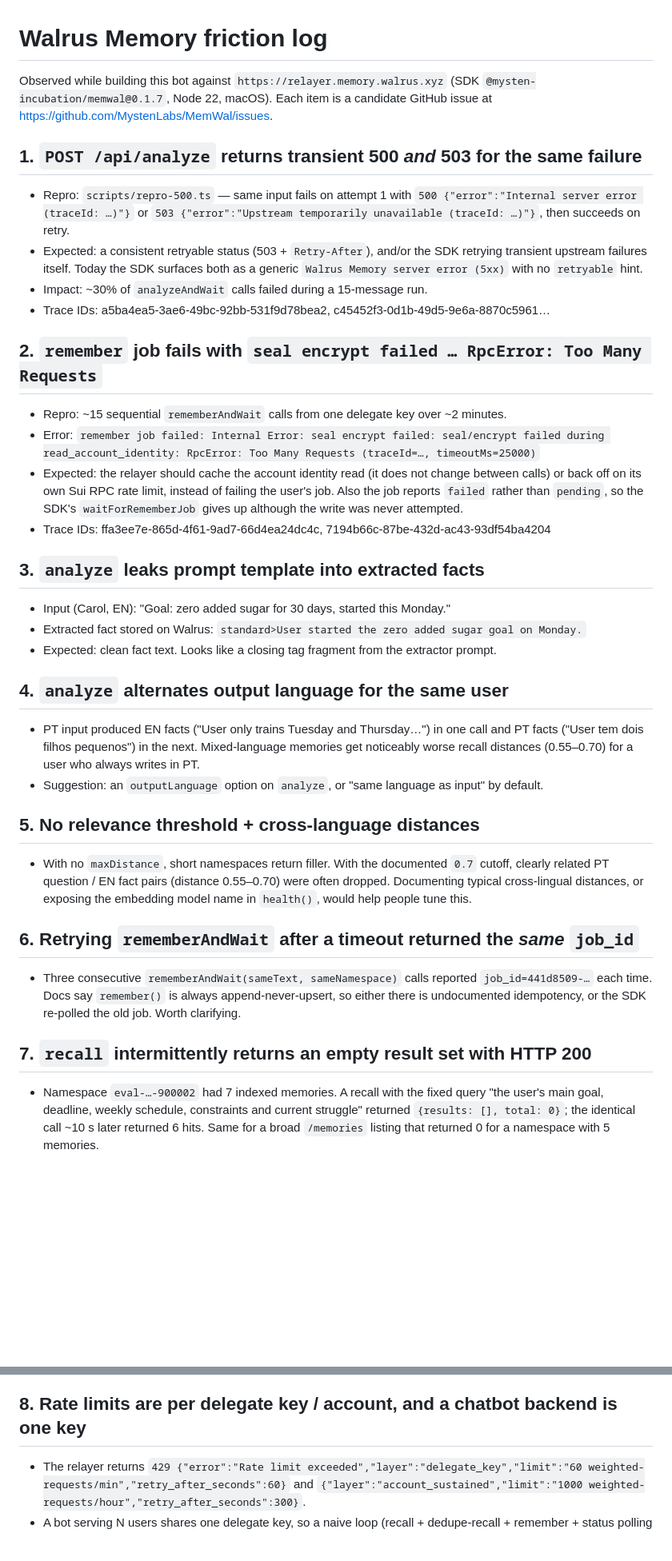
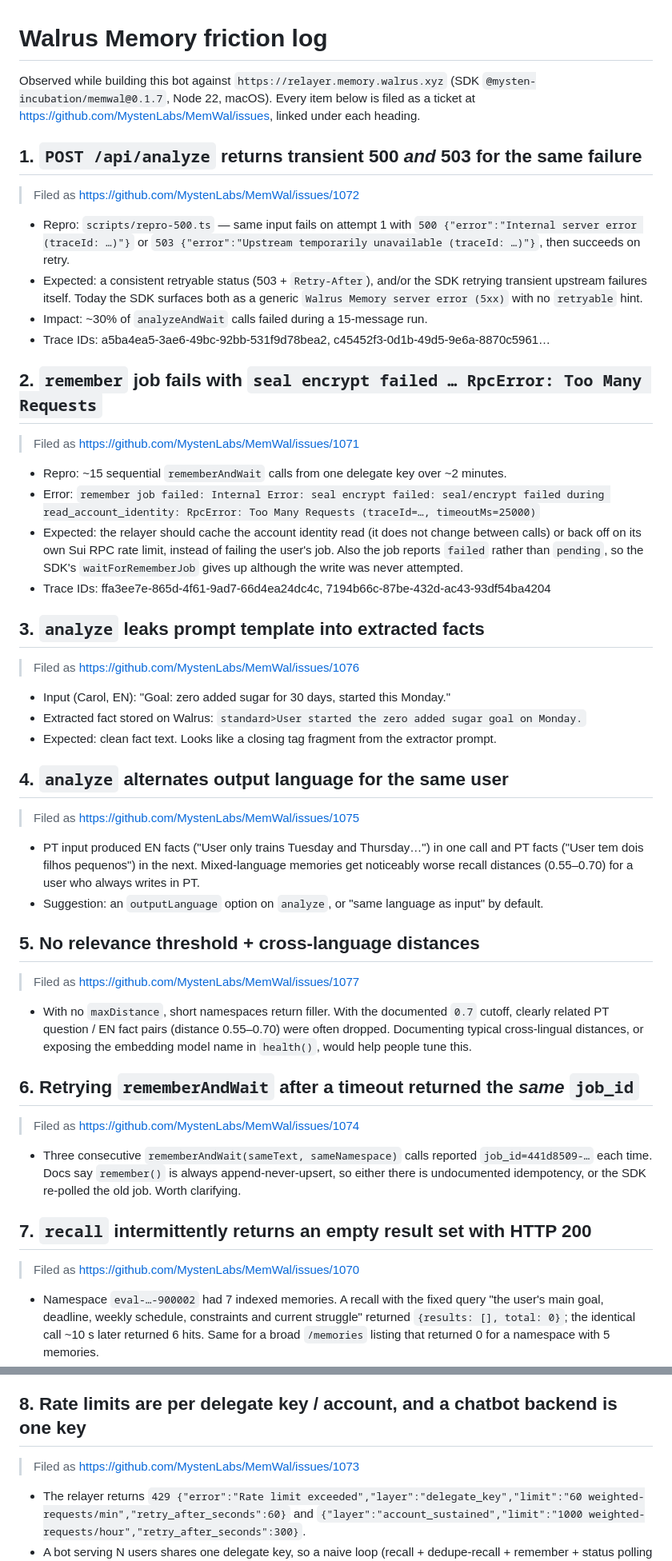
Before and after one commit to EdCryptoFi/walcoach, a Markdown page: FRICTION.md, 2 parts joined by grey strips. Shown at 80% size. Drawn GitHub-style; blank space fills up the shorter version.

Commit message:
Link every friction point to its filed ticket
Co-Authored-By: Claude Opus 5 (1M context) <noreply@anthropic.com>

```diff
--- a/FRICTION.md
+++ b/FRICTION.md
@@ -1,10 +1,12 @@
 # Walrus Memory friction log
 
 Observed while building this bot against `https://relayer.memory.walrus.xyz`
-(SDK `@mysten-incubation/memwal@0.1.7`, Node 22, macOS). Each item is a
-candidate GitHub issue at https://github.com/MystenLabs/MemWal/issues.
+(SDK `@mysten-incubation/memwal@0.1.7`, Node 22, macOS). Every item below is filed as a ticket at https://github.com/MystenLabs/MemWal/issues,
+linked under each heading.
 
 ## 1. `POST /api/analyze` returns transient 500 *and* 503 for the same failure
+
+> Filed as https://github.com/MystenLabs/MemWal/issues/1072
 
 - Repro: `scripts/repro-500.ts` — same input fails on attempt 1 with
   `500 {"error":"Internal server error (traceId: …)"}` or
@@ -17,6 +19,8 @@ candidate GitHub issue at https://github.com/MystenLabs/MemWal/issues.
 
 ## 2. `remember` job fails with `seal encrypt failed … RpcError: Too Many Requests`
 
+> Filed as https://github.com/MystenLabs/MemWal/issues/1071
+
 - Repro: ~15 sequential `rememberAndWait` calls from one delegate key over ~2 minutes.
 - Error: `remember job failed: Internal Error: seal encrypt failed: seal/encrypt failed during read_account_identity: RpcError: Too Many Requests (traceId=…, timeoutMs=25000)`
 - Expected: the relayer should cache the account identity read (it does not change
@@ -27,11 +31,15 @@ candidate GitHub issue at https://github.com/MystenLabs/MemWal/issues.
 
 ## 3. `analyze` leaks prompt template into extracted facts
 
+> Filed as https://github.com/MystenLabs/MemWal/issues/1076
+
 - Input (Carol, EN): "Goal: zero added sugar for 30 days, started this Monday."
 - Extracted fact stored on Walrus: `standard>User started the zero added sugar goal on Monday.`
 - Expected: clean fact text. Looks like a closing tag fragment from the extractor prompt.
 
 ## 4. `analyze` alternates output language for the same user
+
+> Filed as https://github.com/MystenLabs/MemWal/issues/1075
 
 - PT input produced EN facts ("User only trains Tuesday and Thursday…") in one call and
   PT facts ("User tem dois filhos pequenos") in the next. Mixed-language memories get
@@ -40,6 +48,8 @@ candidate GitHub issue at https://github.com/MystenLabs/MemWal/issues.
 
 ## 5. No relevance threshold + cross-language distances
 
+> Filed as https://github.com/MystenLabs/MemWal/issues/1077
+
 - With no `maxDistance`, short namespaces return filler. With the documented `0.7` cutoff,
   clearly related PT question / EN fact pairs (distance 0.55–0.70) were often dropped.
   Documenting typical cross-lingual distances, or exposing the embedding model name in
@@ -47,12 +57,16 @@ candidate GitHub issue at https://github.com/MystenLabs/MemWal/issues.
 
 ## 6. Retrying `rememberAndWait` after a timeout returned the *same* `job_id`
 
+> Filed as https://github.com/MystenLabs/MemWal/issues/1074
+
 - Three consecutive `rememberAndWait(sameText, sameNamespace)` calls reported
   `job_id=441d8509-…` each time. Docs say `remember()` is always append-never-upsert,
   so either there is undocumented idempotency, or the SDK re-polled the old job.
   Worth clarifying.
 
 ## 7. `recall` intermittently returns an empty result set with HTTP 200
+
+> Filed as https://github.com/MystenLabs/MemWal/issues/1070
 
 - Namespace `eval-…-900002` had 7 indexed memories. A recall with the fixed query
   "the user's main goal, deadline, weekly schedule, constraints and current struggle"
@@ -66,6 +80,8 @@ candidate GitHub issue at https://github.com/MystenLabs/MemWal/issues.
 
 ## 8. Rate limits are per delegate key / account, and a chatbot backend is one key
 
+> Filed as https://github.com/MystenLabs/MemWal/issues/1073
+
 - The relayer returns `429 {"error":"Rate limit exceeded","layer":"delegate_key","limit":"60 weighted-requests/min","retry_after_seconds":60}`
   and `{"layer":"account_sustained","limit":"1000 weighted-requests/hour","retry_after_seconds":300}`.
 - A bot serving N users shares one delegate key, so a naive loop (recall + dedupe-recall +
```
Also changed, not shown: other parts of FRICTION.md (+2 -0 lines).
